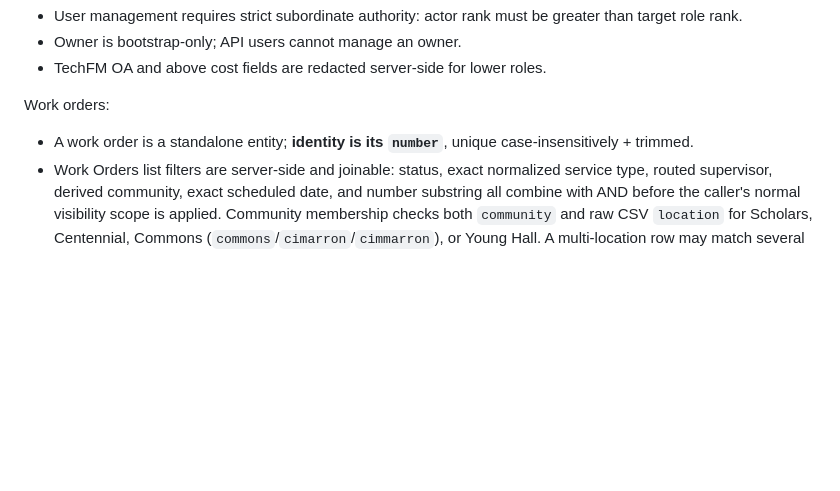
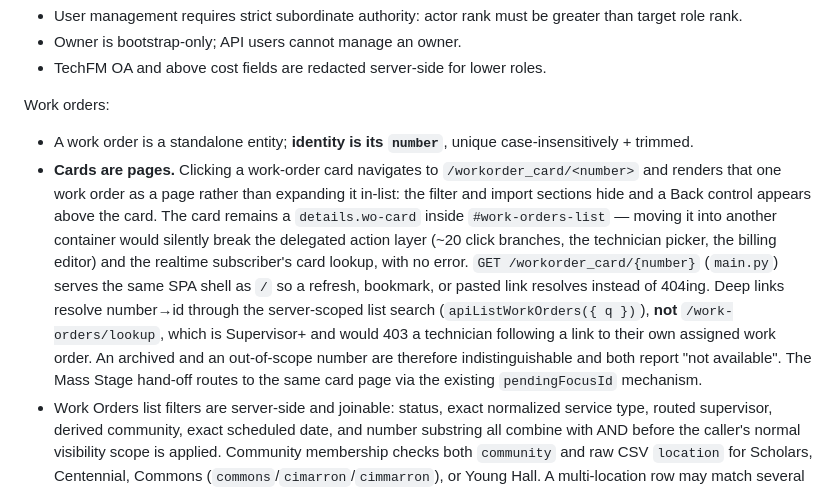
Before and after one commit to Avidiyah/inventory_app_git, a Markdown page: docs/current-state.md, the part around the change. Drawn GitHub-style; blank space fills up the shorter version.

Commit message:
docs: record work-order card pages and the shell route
Co-Authored-By: Claude Opus 5 <noreply@anthropic.com>

```diff
--- a/docs/current-state.md
+++ b/docs/current-state.md
@@ -629,6 +629,21 @@ Work orders:
 
 - A work order is a standalone entity; **identity is its `number`**, unique
   case-insensitively + trimmed.
+- **Cards are pages.** Clicking a work-order card navigates to
+  `/workorder_card/<number>` and renders that one work order as a page rather
+  than expanding it in-list: the filter and import sections hide and a Back
+  control appears above the card. The card remains a `details.wo-card` inside
+  `#work-orders-list` — moving it into another container would silently break
+  the delegated action layer (~20 click branches, the technician picker, the
+  billing editor) and the realtime subscriber's card lookup, with no error.
+  `GET /workorder_card/{number}` (`main.py`) serves the same SPA shell as `/`
+  so a refresh, bookmark, or pasted link resolves instead of 404ing. Deep links
+  resolve number→id through the server-scoped list search
+  (`apiListWorkOrders({ q })`), **not** `/work-orders/lookup`, which is
+  Supervisor+ and would 403 a technician following a link to their own assigned
+  work order. An archived and an out-of-scope number are therefore
+  indistinguishable and both report "not available". The Mass Stage hand-off
+  routes to the same card page via the existing `pendingFocusId` mechanism.
 - Work Orders list filters are server-side and joinable: status, exact normalized
   service type, routed supervisor, derived community, exact scheduled date, and
   number substring all combine with AND before the caller's normal visibility
```
Also changed, not shown: docs/endpoint-map.md (+10 -2 lines).
